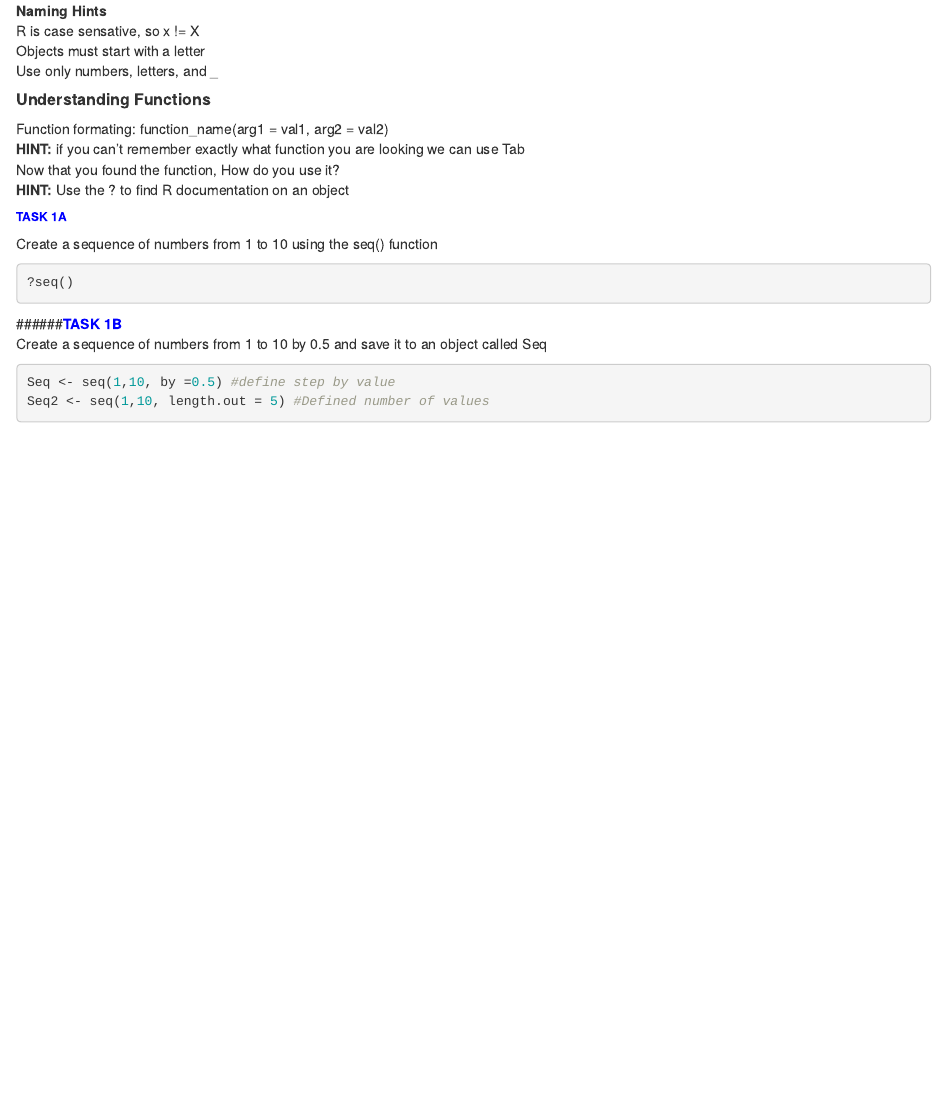
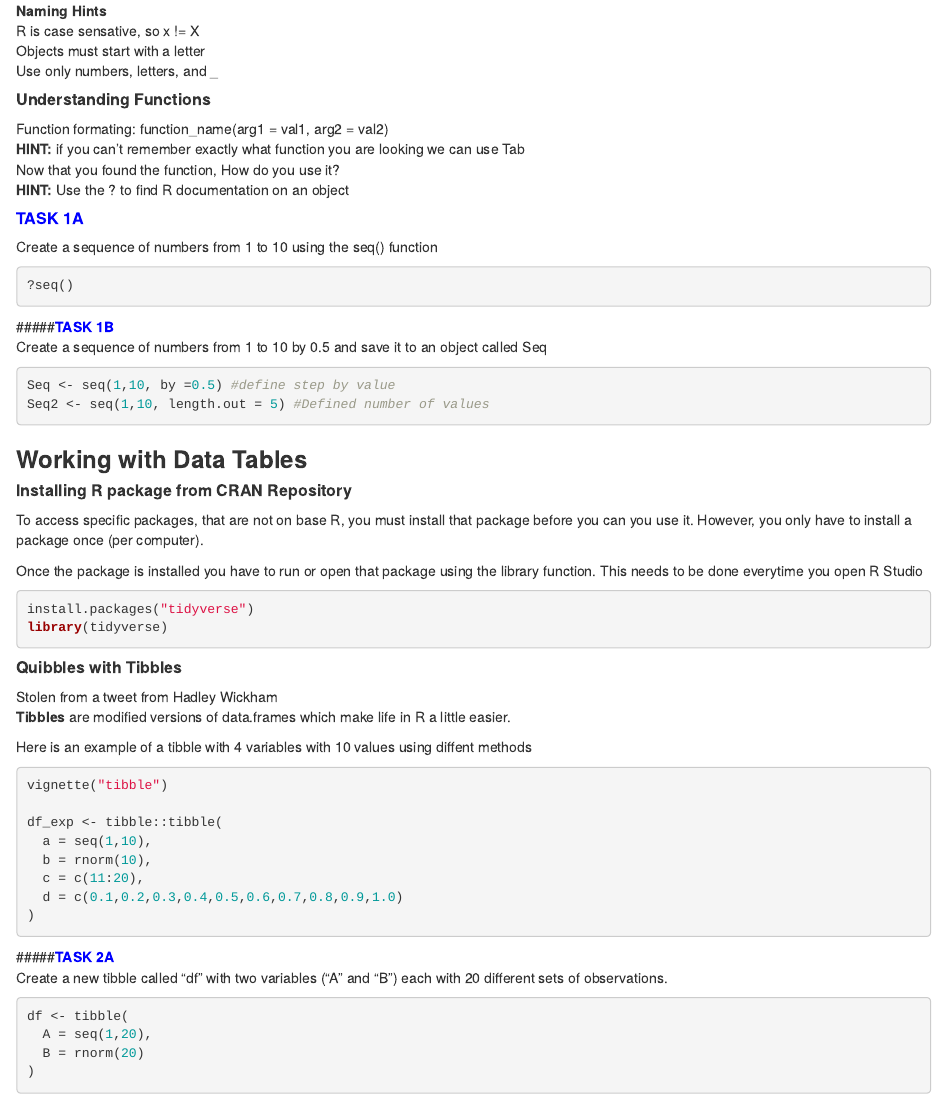
Before and after one commit to RAJohansen/UCL_Workshops, an R Markdown document (Intro_to_R/Intro_To_R_Doc.Rmd): the page in a window 1100 px wide, from 830 px down. Rendered offline with R 4.5, knitr and Pandoc, with nearby package versions.

Commit message:
Updated Markdown File

````diff
--- a/Intro_to_R/Intro_To_R_Doc.Rmd
+++ b/Intro_to_R/Intro_To_R_Doc.Rmd
@@ -54,18 +54,57 @@ Function formating: function_name(arg1 = val1, arg2 = val2)
 Now that you found the function, How do you use it?
 **HINT:** Use the ? to find R documentation on an object
 
-###### <span style = "color:blue">**TASK 1A**</span>
+##### <span style = "color:blue">**TASK 1A**</span>
 Create a sequence of numbers from 1 to 10 using the seq() function
 
 ```{r, eval = FALSE}
 ?seq()
-
 ```
 
-######<span style="color:blue">**TASK 1B**</span>
+#####<span style="color:blue">**TASK 1B**</span>
 Create a sequence of numbers from 1 to 10 by 0.5 and save it to an object called Seq
 
 ```{r, eval = FALSE}
 Seq <- seq(1,10, by =0.5) #define step by value
 Seq2 <- seq(1,10, length.out = 5) #Defined number of values
 ```
+
+
+### **Working with Data Tables**
+
+##### **Installing R package from CRAN Repository**
+To access specific packages, that are not on base R, you must install that package before you can you use it. However, you only have to install a package once (per computer).
+
+Once the package is installed you have to run or open that package using the library function. This needs to be done everytime you open R Studio
+```{r, eval=FALSE}
+install.packages("tidyverse")
+library(tidyverse)
+```
+
+
+##### **Quibbles with Tibbles**
+Stolen from a tweet from Hadley Wickham
+**Tibbles** are modified versions of data.frames which make life in R a little easier.
+
+Here is an example of a tibble with 4 variables with 10 values using diffent methods
+
+```{r, eval = FALSE}
+vignette("tibble")
+
+df_exp <- tibble::tibble(
+  a = seq(1,10),
+  b = rnorm(10),
+  c = c(11:20),
+  d = c(0.1,0.2,0.3,0.4,0.5,0.6,0.7,0.8,0.9,1.0)
+)
+```
+
+#####<span style="color:blue">**TASK 2A**</span>
+Create a new tibble called "df" with two variables ("A" and "B") each with 20 different sets of observations.
+
+```{r, eval =FALSE}
+df <- tibble(
+  A = seq(1,20),
+  B = rnorm(20)
+)
+```
````
Also changed, not shown: Intro_to_R/Intro_To_R.R (+1 -1 lines).
